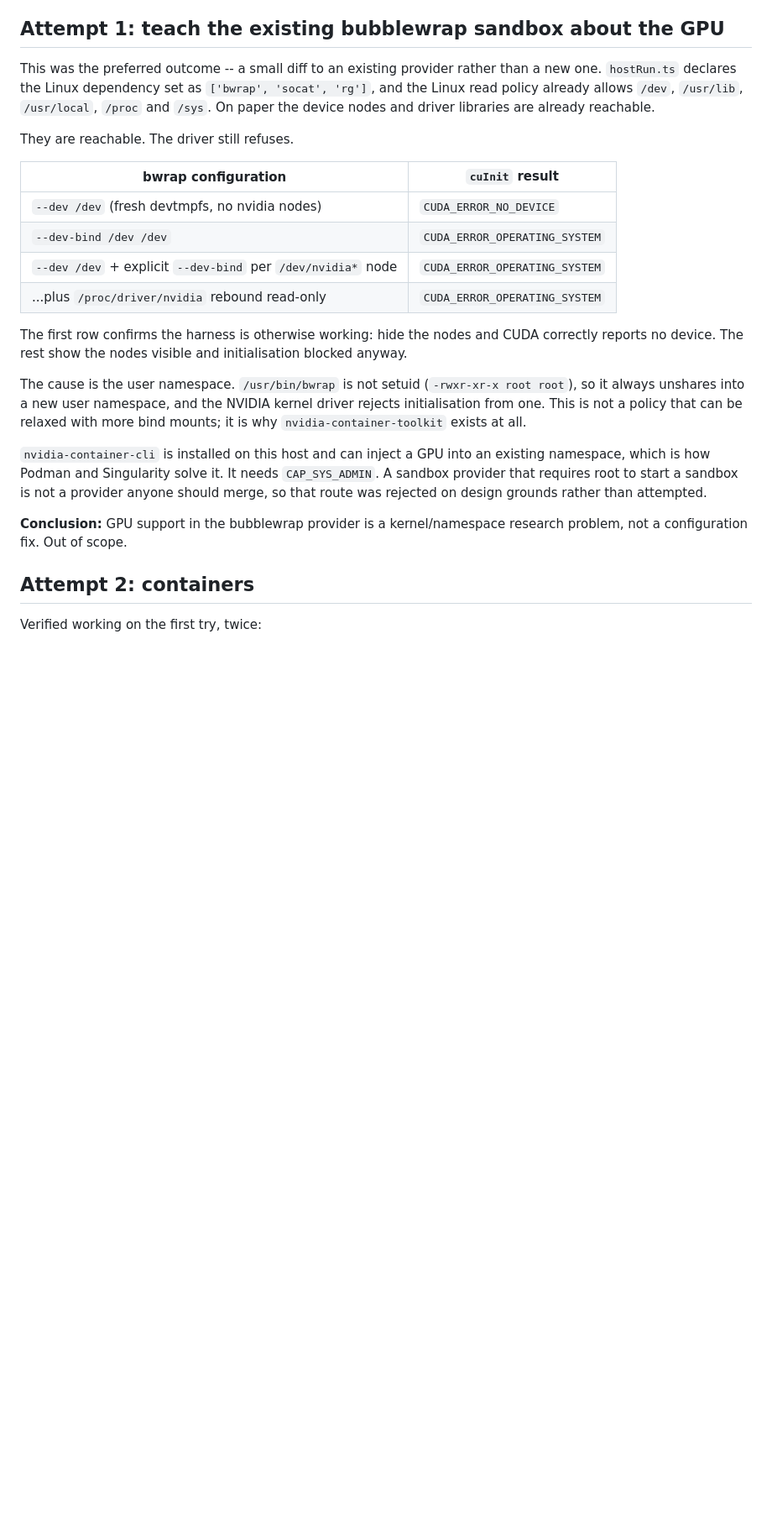
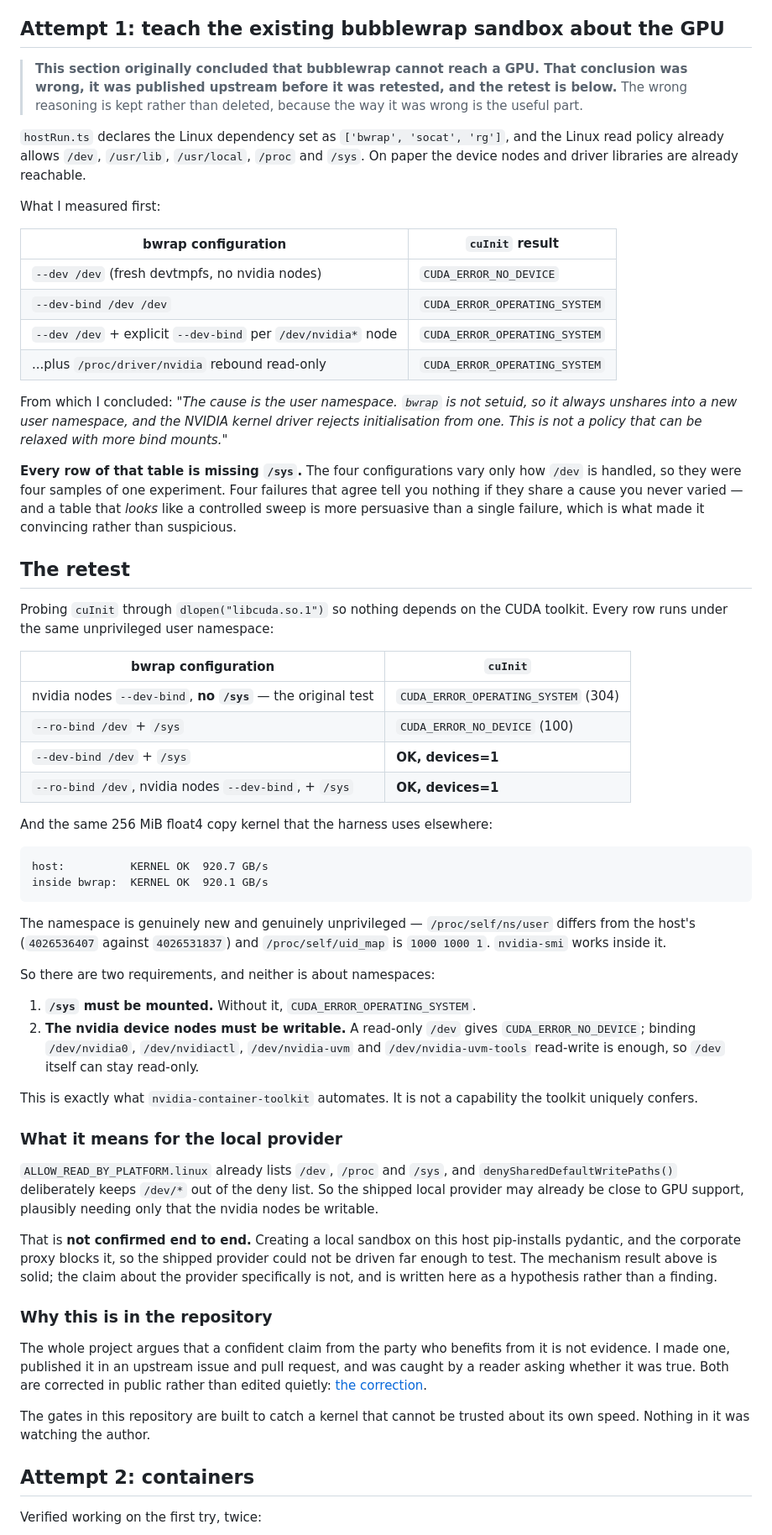
Before and after one commit to rycerzes/kernel-preflight, a Markdown page: docs/sandbox-gpu-investigation.md, the part around one of its changes. Shown at 84% size. GitHub-like rendering; blank space fills up the shorter version.

````diff
--- a/docs/sandbox-gpu-investigation.md
+++ b/docs/sandbox-gpu-investigation.md
@@ -31,12 +31,16 @@ current instance on your own infrastructure.
 
 ## Attempt 1: teach the existing bubblewrap sandbox about the GPU
 
-This was the preferred outcome -- a small diff to an existing provider rather than a
-new one. `hostRun.ts` declares the Linux dependency set as `['bwrap', 'socat', 'rg']`,
-and the Linux read policy already allows `/dev`, `/usr/lib`, `/usr/local`, `/proc`
-and `/sys`. On paper the device nodes and driver libraries are already reachable.
+> **This section originally concluded that bubblewrap cannot reach a GPU. That
+> conclusion was wrong, it was published upstream before it was retested, and the
+> retest is below.** The wrong reasoning is kept rather than deleted, because the
+> way it was wrong is the useful part.
 
-They are reachable. The driver still refuses.
+`hostRun.ts` declares the Linux dependency set as `['bwrap', 'socat', 'rg']`, and the
+Linux read policy already allows `/dev`, `/usr/lib`, `/usr/local`, `/proc` and `/sys`.
+On paper the device nodes and driver libraries are already reachable.
+
+What I measured first:
 
 | bwrap configuration | `cuInit` result |
 | --- | --- |
@@ -45,23 +49,73 @@ They are reachable. The driver still refuses.
 | `--dev /dev` + explicit `--dev-bind` per `/dev/nvidia*` node | `CUDA_ERROR_OPERATING_SYSTEM` |
 | ...plus `/proc/driver/nvidia` rebound read-only | `CUDA_ERROR_OPERATING_SYSTEM` |
 
-The first row confirms the harness is otherwise working: hide the nodes and CUDA
-correctly reports no device. The rest show the nodes visible and initialisation
-blocked anyway.
+From which I concluded: *"The cause is the user namespace. `bwrap` is not setuid, so
+it always unshares into a new user namespace, and the NVIDIA kernel driver rejects
+initialisation from one. This is not a policy that can be relaxed with more bind
+mounts."*
 
-The cause is the user namespace. `/usr/bin/bwrap` is not setuid
-(`-rwxr-xr-x root root`), so it always unshares into a new user namespace, and the
-NVIDIA kernel driver rejects initialisation from one. This is not a policy that can
-be relaxed with more bind mounts; it is why `nvidia-container-toolkit` exists at all.
+**Every row of that table is missing `/sys`.** The four configurations vary only how
+`/dev` is handled, so they were four samples of one experiment. Four failures that
+agree tell you nothing if they share a cause you never varied — and a table that
+*looks* like a controlled sweep is more persuasive than a single failure, which is
+what made it convincing rather than suspicious.
 
-`nvidia-container-cli` is installed on this host and can inject a GPU into an
-existing namespace, which is how Podman and Singularity solve it. It needs
-`CAP_SYS_ADMIN`. A sandbox provider that requires root to start a sandbox is not a
-provider anyone should merge, so that route was rejected on design grounds rather
-than attempted.
+## The retest
 
-**Conclusion:** GPU support in the bubblewrap provider is a kernel/namespace research
-problem, not a configuration fix. Out of scope.
+Probing `cuInit` through `dlopen("libcuda.so.1")` so nothing depends on the CUDA
+toolkit. Every row runs under the same unprivileged user namespace:
+
+| bwrap configuration | `cuInit` |
+| --- | --- |
+| nvidia nodes `--dev-bind`, **no `/sys`** — the original test | `CUDA_ERROR_OPERATING_SYSTEM` (304) |
+| `--ro-bind /dev` + `/sys` | `CUDA_ERROR_NO_DEVICE` (100) |
+| `--dev-bind /dev` + `/sys` | **OK, devices=1** |
+| `--ro-bind /dev`, nvidia nodes `--dev-bind`, + `/sys` | **OK, devices=1** |
+
+And the same 256 MiB float4 copy kernel that the harness uses elsewhere:
+
+```
+host:          KERNEL OK  920.7 GB/s
+inside bwrap:  KERNEL OK  920.1 GB/s
+```
+
+The namespace is genuinely new and genuinely unprivileged — `/proc/self/ns/user`
+differs from the host's (`4026536407` against `4026531837`) and `/proc/self/uid_map`
+is `1000 1000 1`. `nvidia-smi` works inside it.
+
+So there are two requirements, and neither is about namespaces:
+
+1. **`/sys` must be mounted.** Without it, `CUDA_ERROR_OPERATING_SYSTEM`.
+2. **The nvidia device nodes must be writable.** A read-only `/dev` gives
+   `CUDA_ERROR_NO_DEVICE`; binding `/dev/nvidia0`, `/dev/nvidiactl`, `/dev/nvidia-uvm`
+   and `/dev/nvidia-uvm-tools` read-write is enough, so `/dev` itself can stay
+   read-only.
+
+This is exactly what `nvidia-container-toolkit` automates. It is not a capability the
+toolkit uniquely confers.
+
+### What it means for the local provider
+
+`ALLOW_READ_BY_PLATFORM.linux` already lists `/dev`, `/proc` and `/sys`, and
+`denySharedDefaultWritePaths()` deliberately keeps `/dev/*` out of the deny list. So
+the shipped local provider may already be close to GPU support, plausibly needing only
+that the nvidia nodes be writable.
+
+That is **not confirmed end to end.** Creating a local sandbox on this host pip-installs
+pydantic, and the corporate proxy blocks it, so the shipped provider could not be
+driven far enough to test. The mechanism result above is solid; the claim about the
+provider specifically is not, and is written here as a hypothesis rather than a finding.
+
+### Why this is in the repository
+
+The whole project argues that a confident claim from the party who benefits from it is
+not evidence. I made one, published it in an upstream issue and pull request, and was
+caught by a reader asking whether it was true. Both are corrected in public rather
+than edited quietly:
+[the correction](https://github.com/truefoundry/trueforge/issues/466#issuecomment-5434642663).
+
+The gates in this repository are built to catch a kernel that cannot be trusted about
+its own speed. Nothing in it was watching the author.
 
 ## Attempt 2: containers
 
````
Also changed, not shown: other parts of docs/sandbox-gpu-investigation.md (+16 -6 lines), BLOG.md (+20 -6 lines), README.md (+19 -4 lines).
